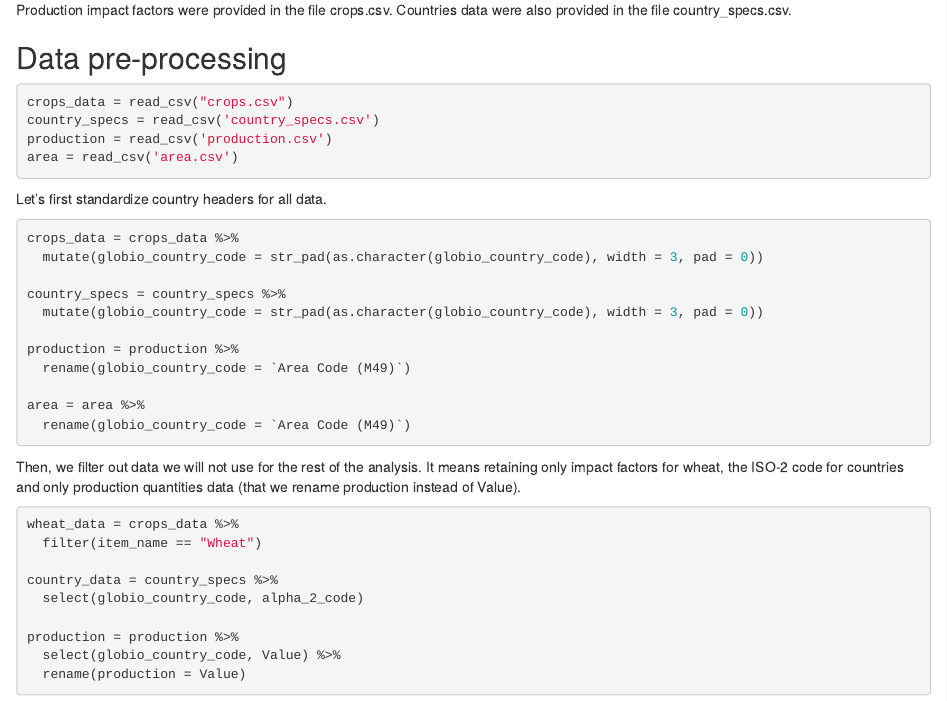
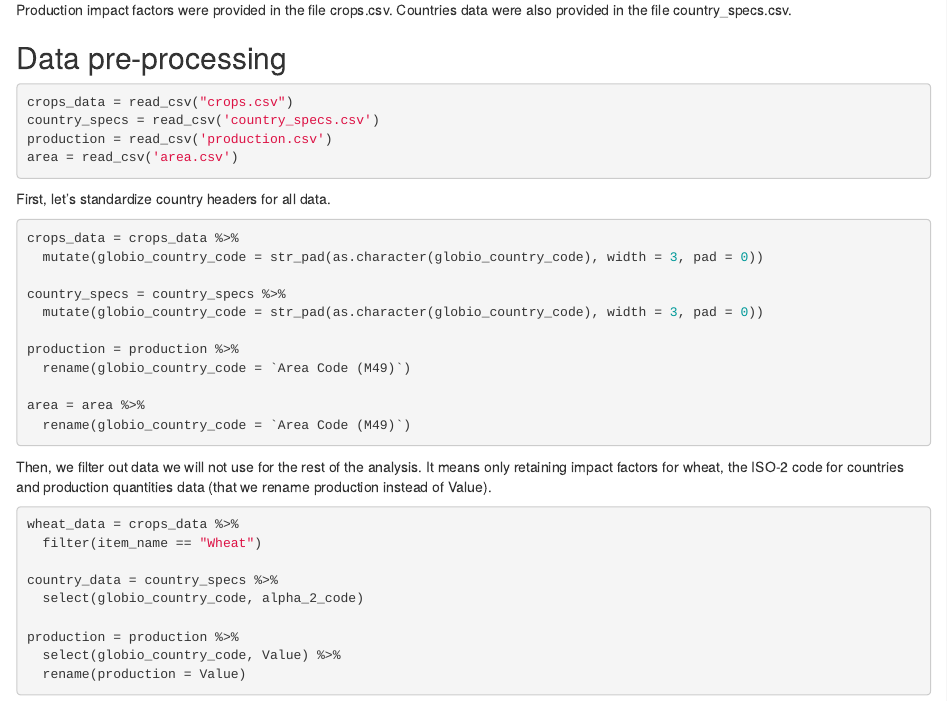
Before and after one commit to MLherbier/CBC_application, an R Markdown document (Analysis_CBC_MLherbier.Rmd): the page in a window 1100 px wide, from 380 px down. Rendered offline with R 4.5, knitr and Pandoc, with nearby package versions; some code elsewhere in the file could not run offline.

Commit message:
text touch-ups

````diff
--- a/Analysis_CBC_MLherbier.Rmd
+++ b/Analysis_CBC_MLherbier.Rmd
@@ -35,7 +35,7 @@ area = read_csv('area.csv')
 
 ```
 
-Let's first standardize country headers for all data.
+First, let's standardize country headers for all data.
 
 ```{r}
 
@@ -54,7 +54,7 @@ area = area %>%
 ```
 
 Then, we filter out data we will not use for the rest of the analysis.
-It means retaining only impact factors for wheat, the ISO-2 code for countries and only production quantities data (that we rename production instead of Value).
+It means only retaining impact factors for wheat, the ISO-2 code for countries and production quantities data (that we rename production instead of Value).
 
 ```{r}
 
````
